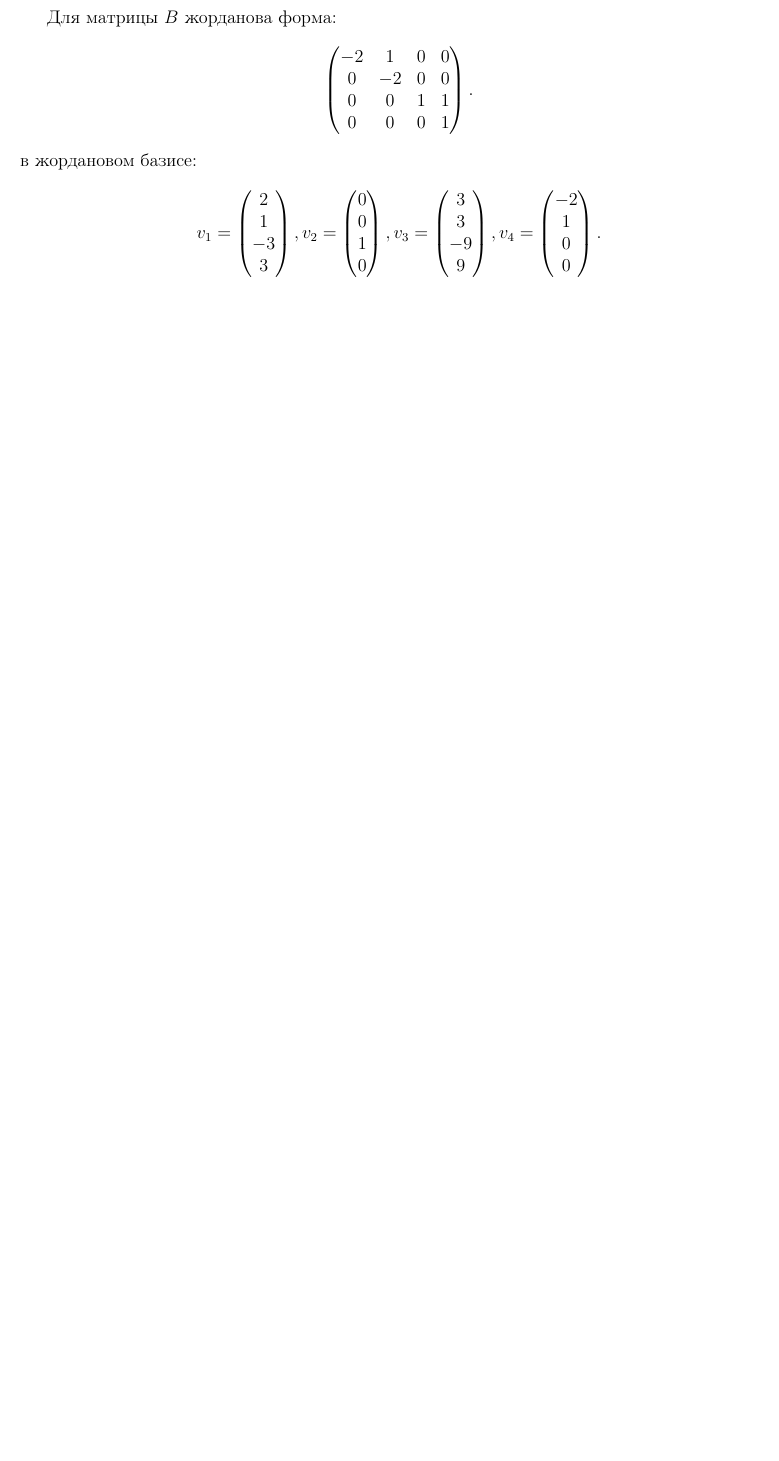
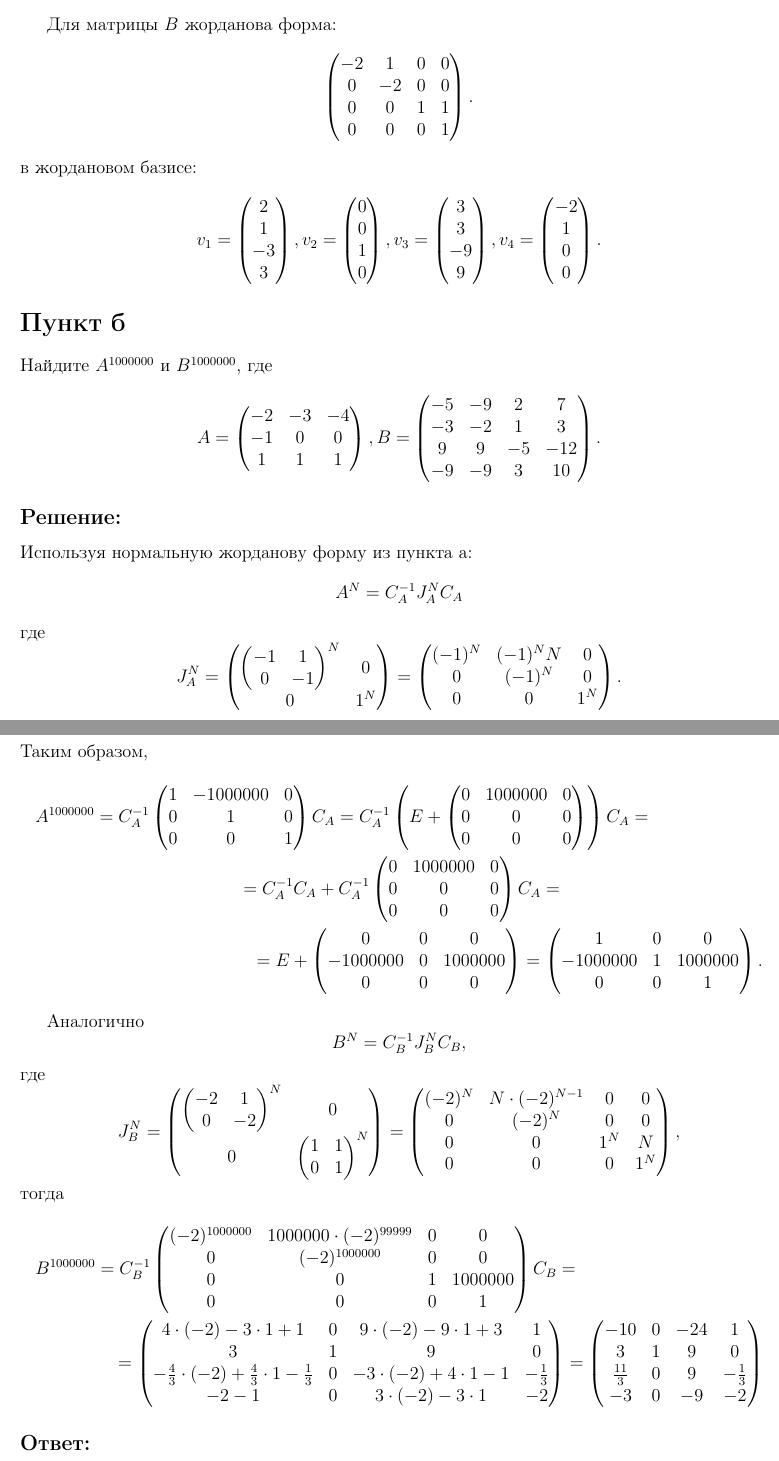
Before and after one commit to David-Tigetov/Training, a LaTeX document (algebra/lesson-13.tex): part of page 3 of 3 before the commit and two parts of pages 3 and 4 of 4 after it, the two joined at a grey line, cut so that both start at the same text, the shorter picture padded with empty space. Compiled offline with pdfLaTeX.

```diff
--- a/algebra/lesson-13.tex
+++ b/algebra/lesson-13.tex
@@ -193,3 +193,142 @@
         \end{pmatrix}.
     \end{gather*}
 
+    \section*{Пункт б}
+    Найдите $A^{1000000}$ и $B^{1000000}$, где
+    \[
+        A =
+        \begin{pmatrix}
+            -2 & -3 & -4 \\
+            -1 & 0  & 0  \\
+            1  & 1  & 1
+        \end{pmatrix},
+        B =
+        \begin{pmatrix}
+            -5 & -9 & 2  & 7   \\
+            -3 & -2 & 1  & 3   \\
+            9  & 9  & -5 & -12 \\
+            -9 & -9 & 3  & 10
+        \end{pmatrix}.
+    \]
+
+    \subsection*{Решение:}
+    Используя нормальную жорданову форму из пункта а:
+    \[
+        A^N
+        = C_A^{-1} J_A^N C_A
+    \]
+    где
+    \[
+        J_A^N
+        = \begin{pmatrix}
+              \begin{pmatrix}
+                  -1 & 1  \\
+                  0  & -1
+              \end{pmatrix}^N & 0 \\
+              0 & 1^N
+        \end{pmatrix}
+        = \begin{pmatrix}
+        (-1)
+              ^N & (-1)^N N & 0   \\
+              0  & (-1)^N   & 0   \\
+              0  & 0        & 1^N
+        \end{pmatrix} .
+    \]
+    Таким образом,
+    \begin{multline*}
+        A^{1000000}
+        = C_A^{-1}
+        \begin{pmatrix}
+            1 & -1000000 & 0 \\
+            0 & 1        & 0 \\
+            0 & 0        & 1
+        \end{pmatrix}
+        C_A
+        = C_A^{-1}
+        \left (
+        E
+        + \begin{pmatrix}
+              0 & 1000000 & 0 \\
+              0 & 0       & 0 \\
+              0 & 0       & 0
+        \end{pmatrix}
+        \right )
+        C_A
+        = \\
+        %
+        = C_A^{-1} C_A
+        + C_A^{-1} \begin{pmatrix}
+                       0 & 1000000 & 0 \\
+                       0 & 0       & 0 \\
+                       0 & 0       & 0
+        \end{pmatrix}
+        C_A
+        = \\
+        = E
+        + \begin{pmatrix}
+              0        & 0 & 0       \\
+              -1000000 & 0 & 1000000 \\
+              0        & 0 & 0
+        \end{pmatrix}
+        = \begin{pmatrix}
+              1        & 0 & 0       \\
+              -1000000 & 1 & 1000000 \\
+              0        & 0 & 1
+        \end{pmatrix}.
+    \end{multline*}
+
+    Аналогично
+    \[
+        B^N = C_B^{-1} J_B^N C_B ,
+    \]
+    где
+    \[
+        J_B^N
+        = \begin{pmatrix}
+              \begin{pmatrix}
+                  -2 & 1  \\
+                  0  & -2
+              \end{pmatrix}^N & 0 \\
+              0 & \begin{pmatrix}
+                      1 & 1 \\
+                      0 & 1
+              \end{pmatrix}^N
+        \end{pmatrix}
+        =
+        \begin{pmatrix}
+        (-2)
+            ^N & N \cdot (-2)^{N-1} & 0   & 0   \\
+            0  & (-2)^N             & 0   & 0   \\
+            0  & 0                  & 1^N & N   \\
+            0  & 0                  & 0   & 1^N \\
+        \end{pmatrix},
+    \]
+    тогда
+    \begin{multline*}
+        B^{1000000}
+        = C_B^{-1}
+        \begin{pmatrix}
+        (-2)
+            ^{1000000} & 1000000 \cdot (-2)^{99999} & 0 & 0       \\
+            0          & (-2)^{1000000}             & 0 & 0       \\
+            0          & 0                          & 1 & 1000000 \\
+            0          & 0                          & 0 & 1       \\
+        \end{pmatrix}
+        C_B
+        = \\
+        = \begin{pmatrix}
+              4 \cdot (-2) - 3 \cdot 1 + 1                                & 0 & 9 \cdot (-2) - 9 \cdot 1 + 3  & 1             \\
+              3                                                           & 1 & 9                             & 0             \\
+              -\frac{4}{3} \cdot (-2) + \frac{4}{3} \cdot 1 - \frac{1}{3} & 0 & -3 \cdot (-2) + 4 \cdot 1 - 1 & - \frac{1}{3} \\
+              -2 - 1                                                      & 0 & 3 \cdot (-2) - 3 \cdot 1      & -2
+        \end{pmatrix}
+        =
+        \begin{pmatrix}
+            -10          & 0 & -24 & 1             \\
+            3            & 1 & 9   & 0             \\
+            \frac{11}{3} & 0 & 9   & - \frac{1}{3} \\
+            -3           & 0 & -9  & -2
+        \end{pmatrix}
+    \end{multline*}
+
+    \subsection*{Ответ:}
```
Also changed, not shown: algebra/lesson-13.tex (17 more changed lines).
